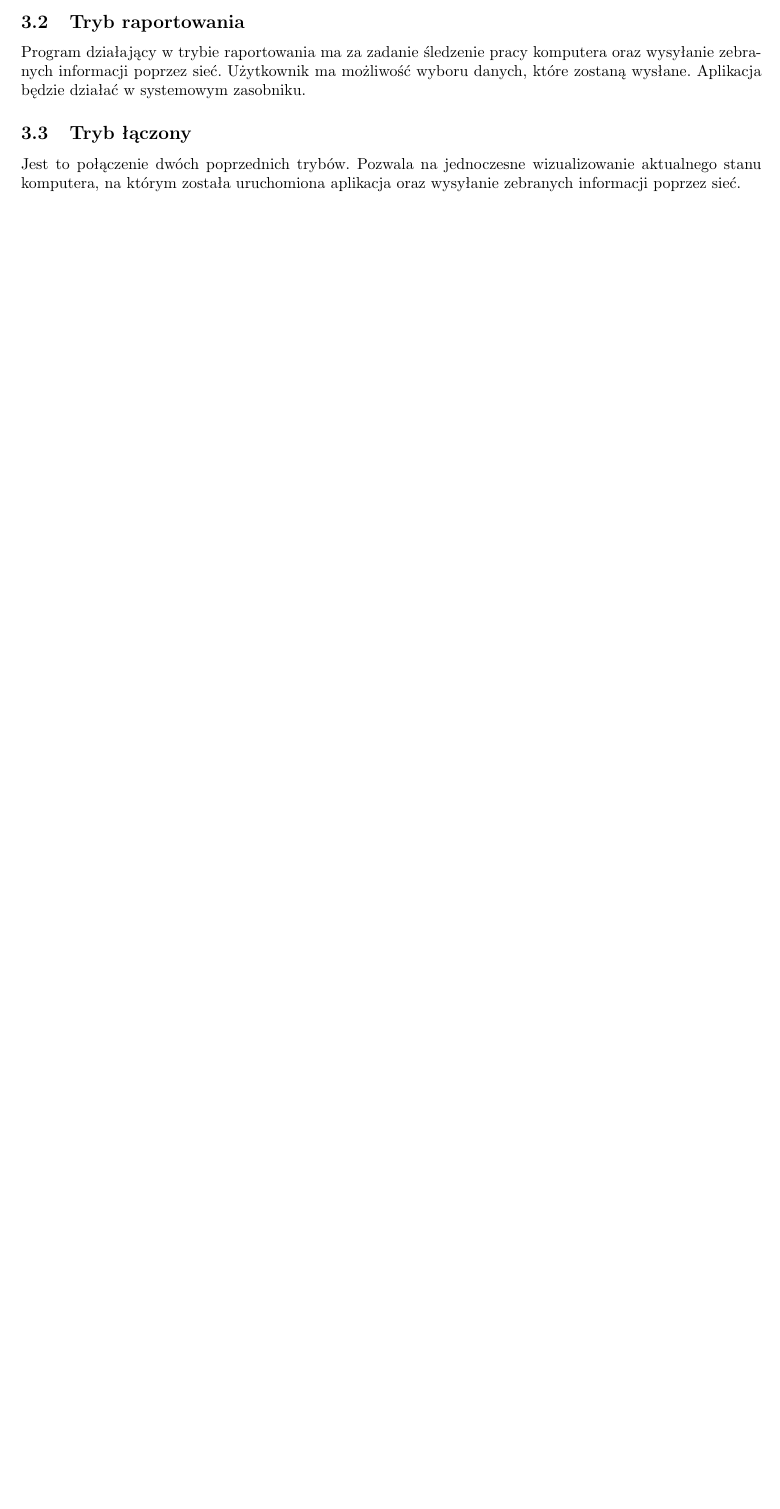
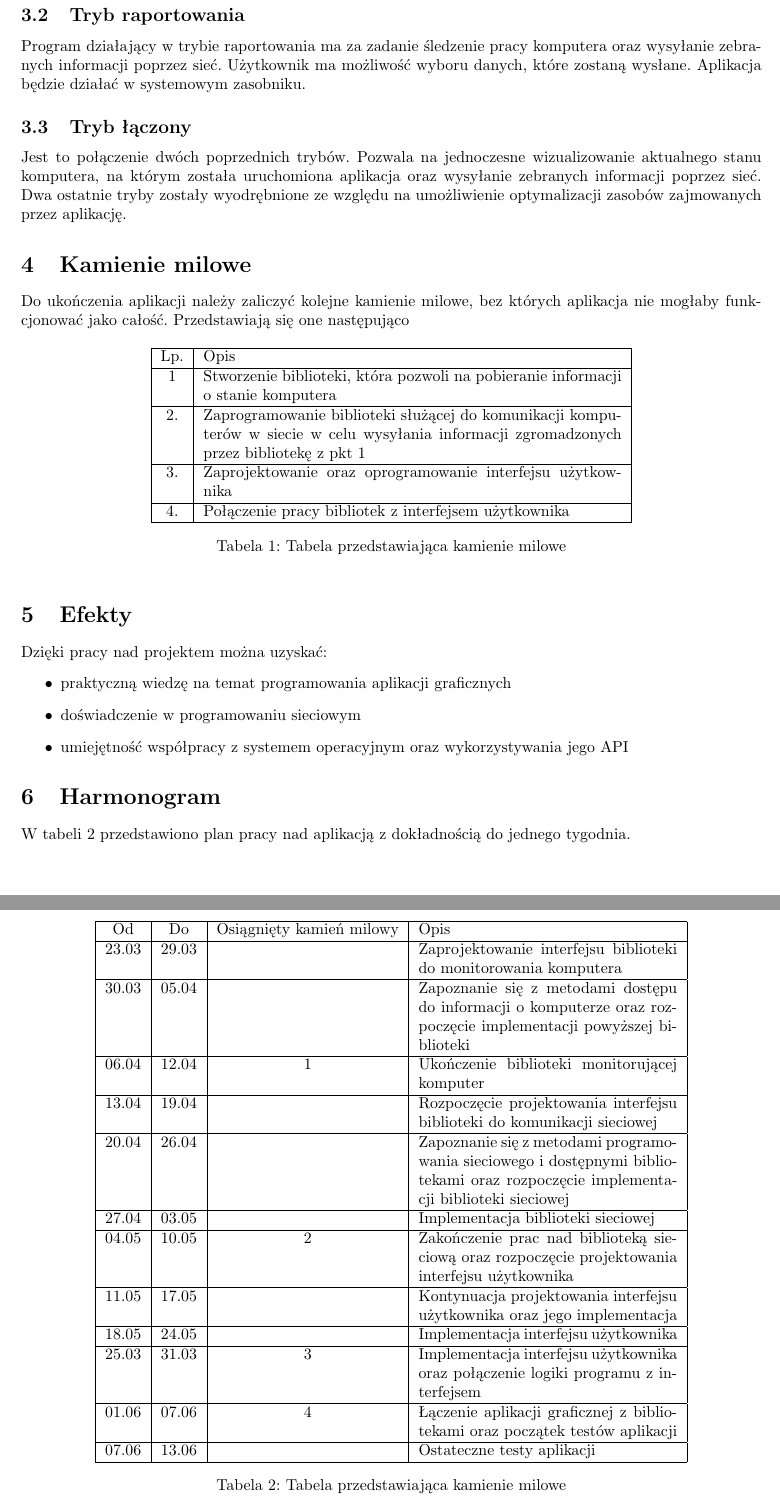
Before and after one commit to marcinochman1993/ComputerMonitor, a LaTeX document (doc/design_assumptions/desing_assumptions.tex): part of the page before the commit and two parts of pages 2 and 3 of 3 after it, the two joined at a grey line, cut so that both start at the same text, the shorter picture padded with empty space. Compiled offline with pdfLaTeX.

Commit message:
Zmodyfikowano założenia projektowe

```diff
--- a/doc/design_assumptions/desing_assumptions.tex
+++ b/doc/design_assumptions/desing_assumptions.tex
@@ -4,6 +4,7 @@
 \usepackage[polish]{babel}
 \usepackage{polski}
 \usepackage[margin=0.9in]{geometry}
+\usepackage{tabularx}
 
 \author{Marcin Ochman \\* \textit{200546}}
 \title{ Projekt z Wizualizacji Danych Sensorycznych \\*
@@ -43,7 +51,56 @@
 		Program działający w trybie raportowania ma za zadanie śledzenie pracy komputera oraz wysyłanie zebranych informacji poprzez sieć. Użytkownik ma możliwość wyboru danych, które zostaną wysłane. Aplikacja będzie działać w systemowym zasobniku.
 
 	\subsection{Tryb łączony}
-		Jest to połączenie dwóch poprzednich trybów. Pozwala na jednoczesne wizualizowanie aktualnego stanu komputera, na którym została uruchomiona aplikacja oraz wysyłanie zebranych informacji poprzez sieć.
+		Jest to połączenie dwóch poprzednich trybów. Pozwala na jednoczesne wizualizowanie aktualnego stanu komputera, na którym została uruchomiona aplikacja oraz wysyłanie zebranych informacji poprzez sieć. Dwa ostatnie tryby zostały wyodrębnione ze względu na umożliwienie optymalizacji zasobów zajmowanych przez aplikację.
 
+	\section{Kamienie milowe}
+		Do ukończenia aplikacji należy zaliczyć kolejne kamienie milowe, bez których aplikacja nie mogłaby funkcjonować jako całość. Przedstawiają się one następująco
+
+		\begin{table}[h]
+			\centering
+			\begin{tabularx}{0.65\textwidth}{|c|X|}
+				\hline
+				Lp. & Opis \\ \hline
+				1 & Stworzenie biblioteki, która pozwoli na pobieranie informacji o stanie komputera \\ \hline
+				2. & Zaprogramowanie biblioteki służącej do komunikacji komputerów w siecie w celu wysyłania informacji zgromadzonych przez bibliotekę z pkt 1 \\ \hline
+				3. & Zaprojektowanie oraz oprogramowanie interfejsu użytkownika \\ \hline
+				4. & Połączenie pracy bibliotek z interfejsem użytkownika \\ \hline
+			\end{tabularx}
+			\caption{Tabela przedstawiająca kamienie milowe}
+		\end{table}
+
+			\section{Efekty}
+			Dzięki pracy nad projektem można uzyskać:
+			\begin{itemize}
+				\item praktyczną wiedzę na temat programowania aplikacji graficznych
+				\item doświadczenie w programowaniu sieciowym
+				\item umiejętność współpracy z systemem operacyjnym oraz wykorzystywania jego API
+			\end{itemize}
+
+		\section{Harmonogram}
+
+		W tabeli \ref{tabela_harmonogram} przedstawiono plan pracy nad aplikacją z dokładnością do jednego tygodnia.
+
+		\begin{table}[h]
+			\centering
+			\begin{tabularx}{0.8\textwidth}{|c|c|c|X|}
+				\hline
+				Od & Do & Osiągnięty kamień milowy & Opis \\ \hline
+				23.03 & 29.03 &  & Zaprojektowanie interfejsu biblioteki do monitorowania komputera \\ \hline
+				30.03 & 05.04 &  & Zapoznanie się z metodami dostępu do informacji o komputerze oraz rozpoczęcie implementacji powyższej biblioteki\\ \hline
+				06.04 & 12.04 & 1 & Ukończenie biblioteki monitorującej komputer  \\ \hline
+				13.04 & 19.04 &   & Rozpoczęcie projektowania interfejsu biblioteki do komunikacji sieciowej \\ \hline
+				20.04 & 26.04 &  & Zapoznanie się z metodami programowania sieciowego i dostępnymi bibliotekami oraz  rozpoczęcie implementacji biblioteki sieciowej\\ \hline
+				27.04 & 03.05 &  & Implementacja biblioteki sieciowej \\ \hline
+				04.05 & 10.05 & 2 & Zakończenie prac nad biblioteką sieciową oraz rozpoczęcie projektowania interfejsu użytkownika \\ \hline
+				11.05 & 17.05 &    & Kontynuacja projektowania interfejsu użytkownika oraz jego implementacja \\ \hline
+				18.05 & 24.05 &  & Implementacja interfejsu użytkownika \\ \hline
+				25.03 & 31.03 & 3 & Implementacja interfejsu użytkownika oraz połączenie logiki programu z interfejsem \\ \hline
+				01.06 & 07.06 & 4 & Łączenie aplikacji graficznej z bibliotekami oraz początek testów aplikacji \\ \hline
+				07.06 & 13.06 &  & Ostateczne testy aplikacji \\ \hline
+			\end{tabularx}
+			\caption{Tabela przedstawiająca kamienie milowe}
+			\label{tabela_harmonogram}
+		\end{table}
 
 \end{document}
```
Also changed, not shown: doc/design_assumptions/desing_assumptions.tex (21 more changed lines).
